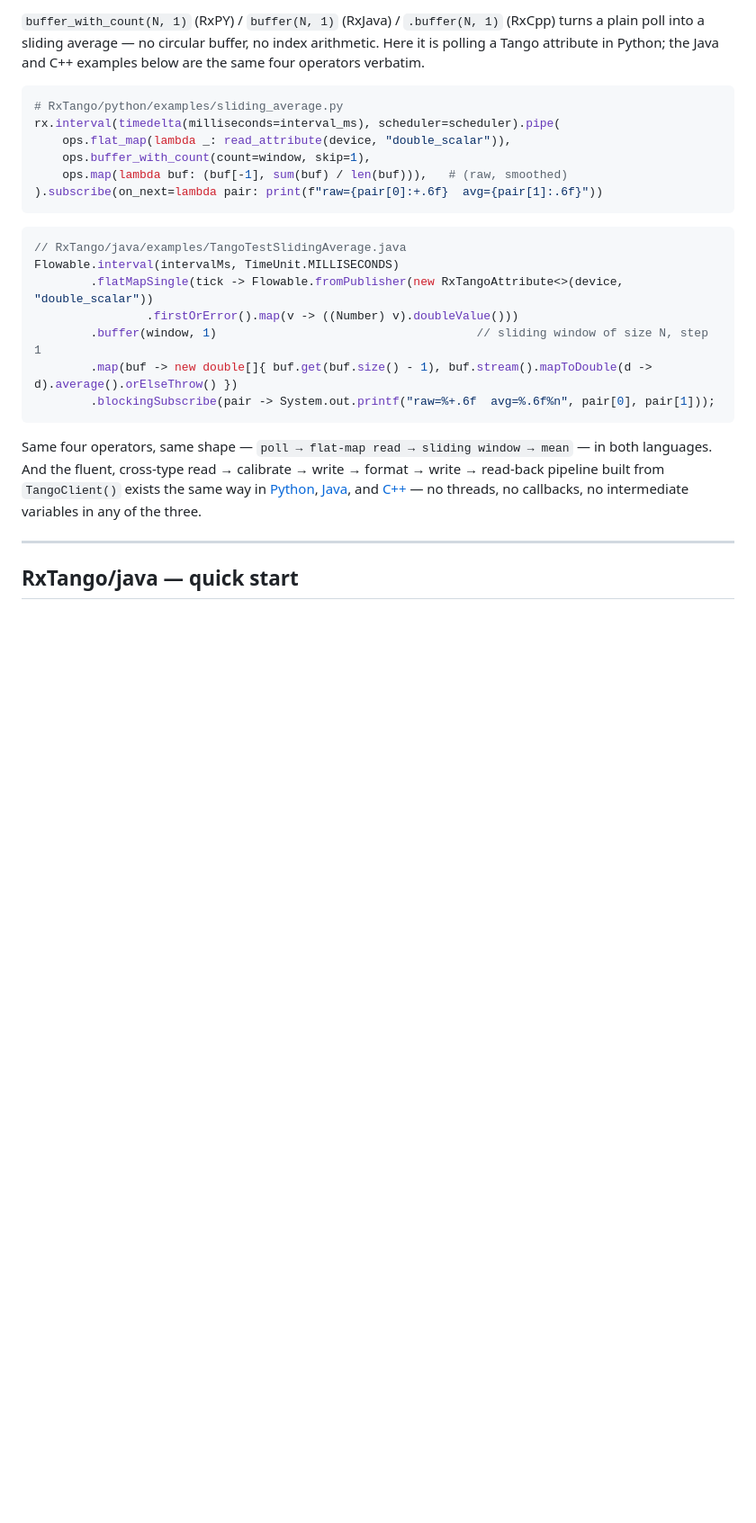
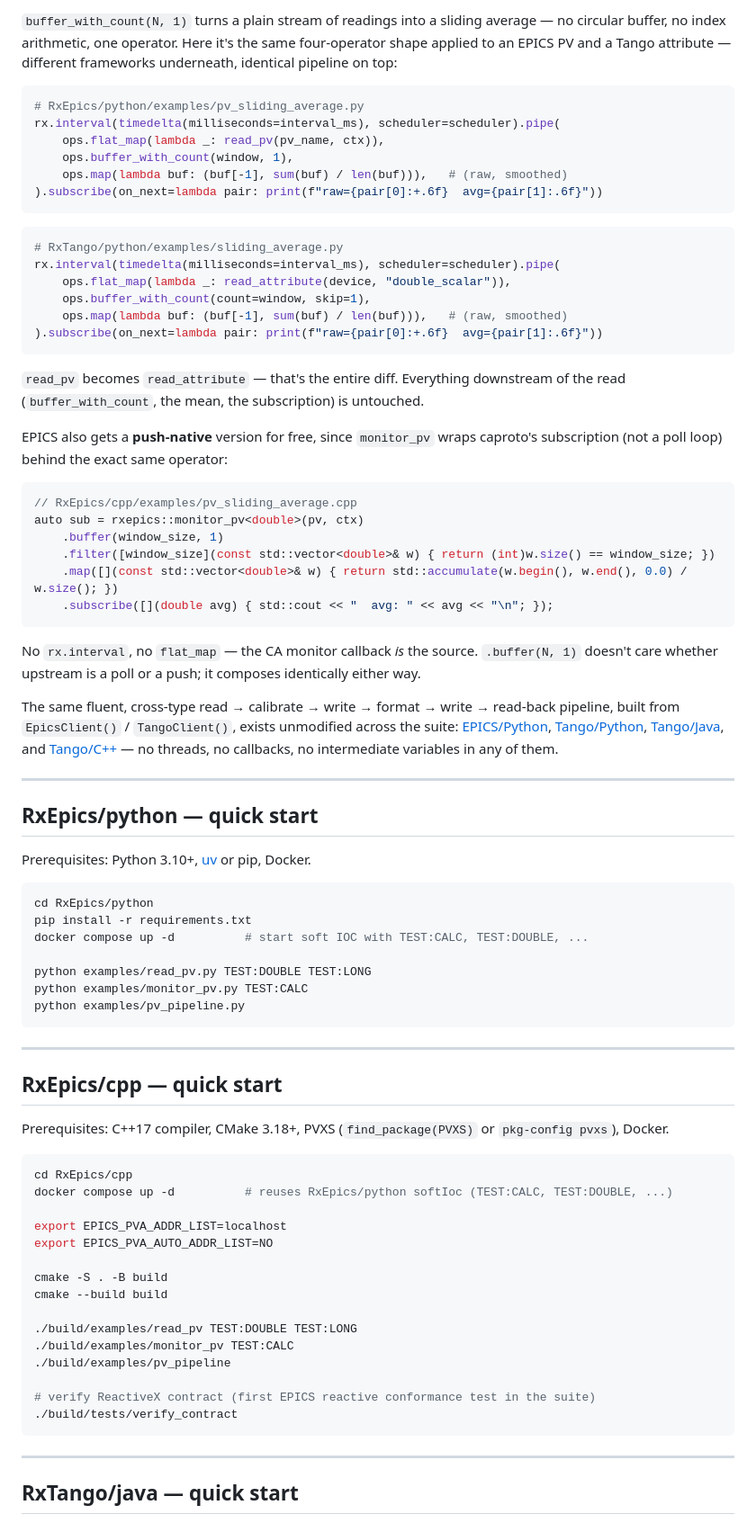
Before and after one commit to scientific-software-hub/rx-controls-suite, a Markdown page: README.md, the part around one of its changes. Shown at 90% size. Rendered like a GitHub page; blank space fills up the shorter version.

````diff
--- a/README.md
+++ b/README.md
@@ -68,7 +72,16 @@ the same reactive pipeline surviving a real multi-facility, multi-framework scan
 
-`buffer_with_count(N, 1)` (RxPY) / `buffer(N, 1)` (RxJava) / `.buffer(N, 1)` (RxCpp) turns a plain
-poll into a sliding average — no circular buffer, no index arithmetic. Here it is polling a Tango
-attribute in Python; the Java and C++ examples below are the same four operators verbatim.
+`buffer_with_count(N, 1)` turns a plain stream of readings into a sliding average — no circular
+buffer, no index arithmetic, one operator. Here it's the same four-operator shape applied to an
+EPICS PV and a Tango attribute — different frameworks underneath, identical pipeline on top:
+
+```python
+# RxEpics/python/examples/pv_sliding_average.py
+rx.interval(timedelta(milliseconds=interval_ms), scheduler=scheduler).pipe(
+    ops.flat_map(lambda _: read_pv(pv_name, ctx)),
+    ops.buffer_with_count(window, 1),
+    ops.map(lambda buf: (buf[-1], sum(buf) / len(buf))),   # (raw, smoothed)
+).subscribe(on_next=lambda pair: print(f"raw={pair[0]:+.6f}  avg={pair[1]:.6f}"))
+```
 
 ```python
 # RxTango/python/examples/sliding_average.py
@@ -79,23 +92,71 @@ rx.interval(timedelta(milliseconds=interval_ms), scheduler=scheduler).pipe(
 ).subscribe(on_next=lambda pair: print(f"raw={pair[0]:+.6f}  avg={pair[1]:.6f}"))
 ```
 
-```java
-// RxTango/java/examples/TangoTestSlidingAverage.java
-Flowable.interval(intervalMs, TimeUnit.MILLISECONDS)
-        .flatMapSingle(tick -> Flowable.fromPublisher(new RxTangoAttribute<>(device, "double_scalar"))
-                .firstOrError().map(v -> ((Number) v).doubleValue()))
-        .buffer(window, 1)                                     // sliding window of size N, step 1
-        .map(buf -> new double[]{ buf.get(buf.size() - 1), buf.stream().mapToDouble(d -> d).average().orElseThrow() })
-        .blockingSubscribe(pair -> System.out.printf("raw=%+.6f  avg=%.6f%n", pair[0], pair[1]));
+`read_pv` becomes `read_attribute` — that's the entire diff. Everything downstream of the read
+(`buffer_with_count`, the mean, the subscription) is untouched.
+
+EPICS also gets a **push-native** version for free, since `monitor_pv` wraps caproto's
+subscription (not a poll loop) behind the exact same operator:
+
+```cpp
+// RxEpics/cpp/examples/pv_sliding_average.cpp
+auto sub = rxepics::monitor_pv<double>(pv, ctx)
+    .buffer(window_size, 1)
+    .filter([window_size](const std::vector<double>& w) { return (int)w.size() == window_size; })
+    .map([](const std::vector<double>& w) { return std::accumulate(w.begin(), w.end(), 0.0) / w.size(); })
+    .subscribe([](double avg) { std::cout << "  avg: " << avg << "\n"; });
 ```
 
-Same four operators, same shape — `poll → flat-map read → sliding window → mean` — in both
-languages. And the fluent, cross-type read → calibrate → write → format → write → read-back
-pipeline built from `TangoClient()` exists the same way in
-[Python](RxTango/python/examples/pipeline.py),
-[Java](RxTango/java/examples/TangoTestPipeline.java), and
-[C++](RxTango/cpp/examples/pipeline.cpp) — no threads, no callbacks, no intermediate variables in
-any of the three.
+No `rx.interval`, no `flat_map` — the CA monitor callback *is* the source. `.buffer(N, 1)` doesn't
+care whether upstream is a poll or a push; it composes identically either way.
+
+The same fluent, cross-type read → calibrate → write → format → write → read-back pipeline, built
+from `EpicsClient()` / `TangoClient()`, exists unmodified across the suite:
+[EPICS/Python](RxEpics/python/examples/pv_pipeline.py),
+[Tango/Python](RxTango/python/examples/pipeline.py),
+[Tango/Java](RxTango/java/examples/TangoTestPipeline.java), and
+[Tango/C++](RxTango/cpp/examples/pipeline.cpp) — no threads, no callbacks, no intermediate
+variables in any of them.
+
+---
+
+## RxEpics/python — quick start
+
+Prerequisites: Python 3.10+, [uv](https://docs.astral.sh/uv/) or pip, Docker.
+
+```shell
+cd RxEpics/python
+pip install -r requirements.txt
+docker compose up -d          # start soft IOC with TEST:CALC, TEST:DOUBLE, ...
+
+python examples/read_pv.py TEST:DOUBLE TEST:LONG
+python examples/monitor_pv.py TEST:CALC
+python examples/pv_pipeline.py
+```
+
+---
+
+## RxEpics/cpp — quick start
+
+Prerequisites: C++17 compiler, CMake 3.18+, PVXS (`find_package(PVXS)` or `pkg-config pvxs`), Docker.
+
+```shell
+cd RxEpics/cpp
+docker compose up -d          # reuses RxEpics/python softIoc (TEST:CALC, TEST:DOUBLE, ...)
+
+export EPICS_PVA_ADDR_LIST=localhost
+export EPICS_PVA_AUTO_ADDR_LIST=NO
+
+cmake -S . -B build
+cmake --build build
+
+./build/examples/read_pv TEST:DOUBLE TEST:LONG
+./build/examples/monitor_pv TEST:CALC
+./build/examples/pv_pipeline
+
+# verify ReactiveX contract (first EPICS reactive conformance test in the suite)
+./build/tests/verify_contract
+```
 
 ---
 
````
Also changed, not shown: other parts of README.md (+36 -69 lines).
